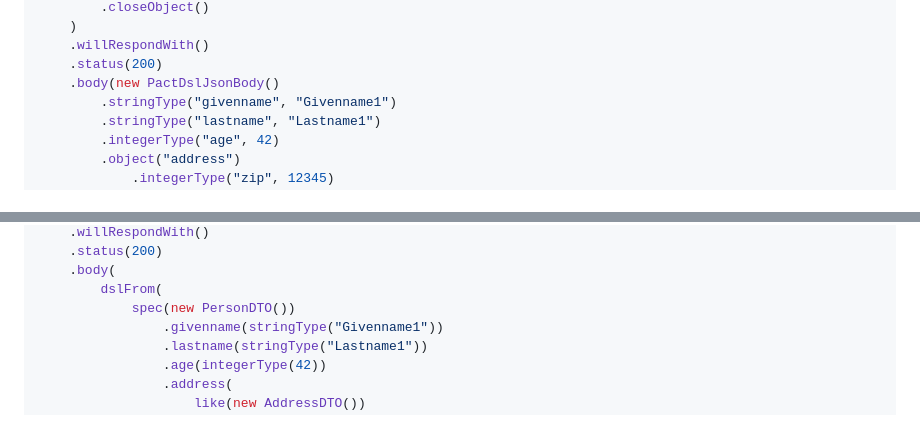
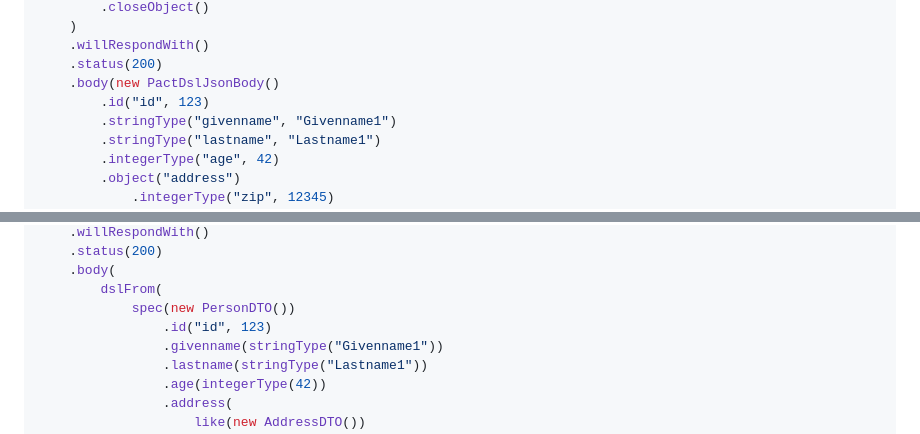
Before and after one commit to pfichtner/pacto, a Markdown page: README.md, 2 parts joined by grey strips. Drawn GitHub-style.

Commit message:
id added

```diff
--- a/README.md
+++ b/README.md
@@ -82,6 +82,7 @@ RequestResponsePact pact = ConsumerPactBuilder
     .willRespondWith()
     .status(200)
     .body(new PactDslJsonBody()
+        .id("id", 123)
         .stringType("givenname", "Givenname1")
         .stringType("lastname", "Lastname1")
         .integerType("age", 42)
@@ -122,6 +123,7 @@ RequestResponsePact pact = ConsumerPactBuilder
     .body(
         dslFrom(
             spec(new PersonDTO())
+                .id("id", 123)
                 .givenname(stringType("Givenname1"))
                 .lastname(stringType("Lastname1"))
                 .age(integerType(42))
```
